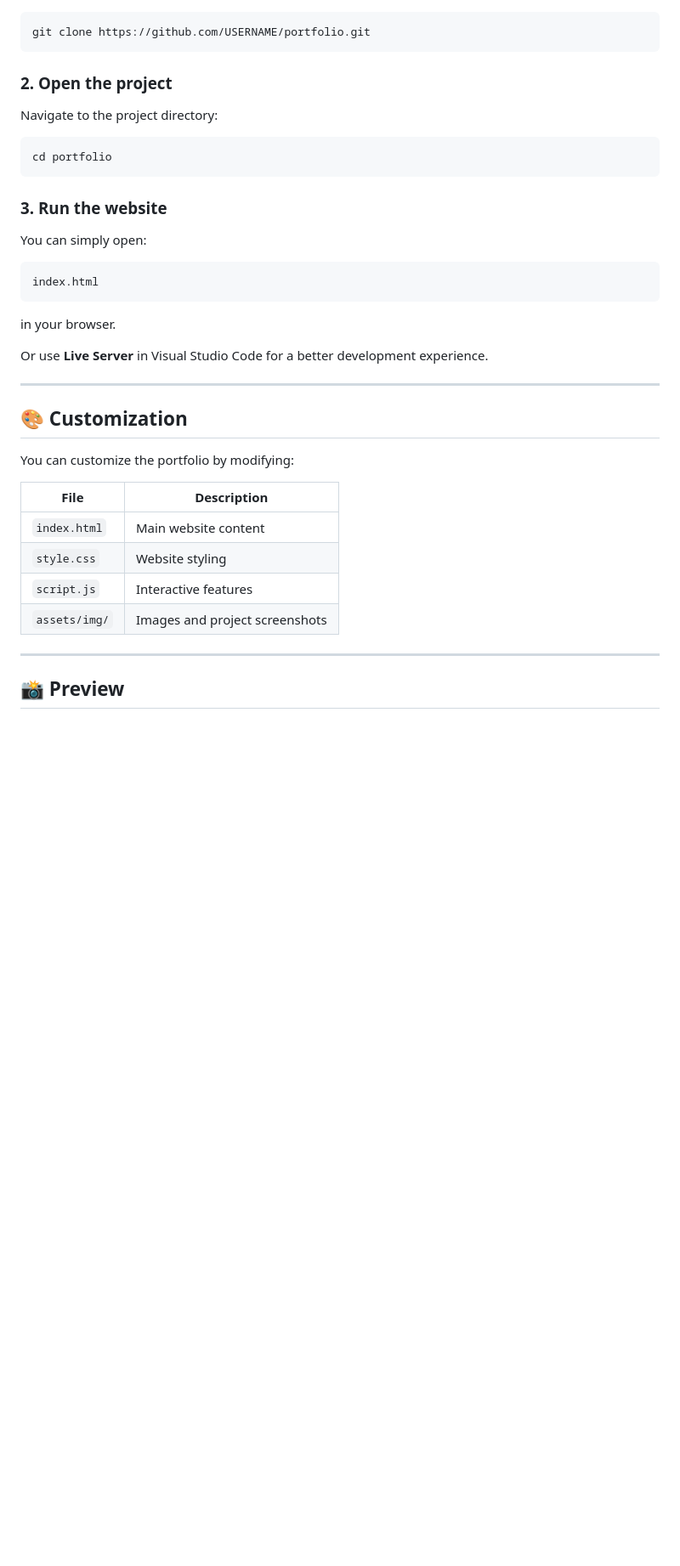
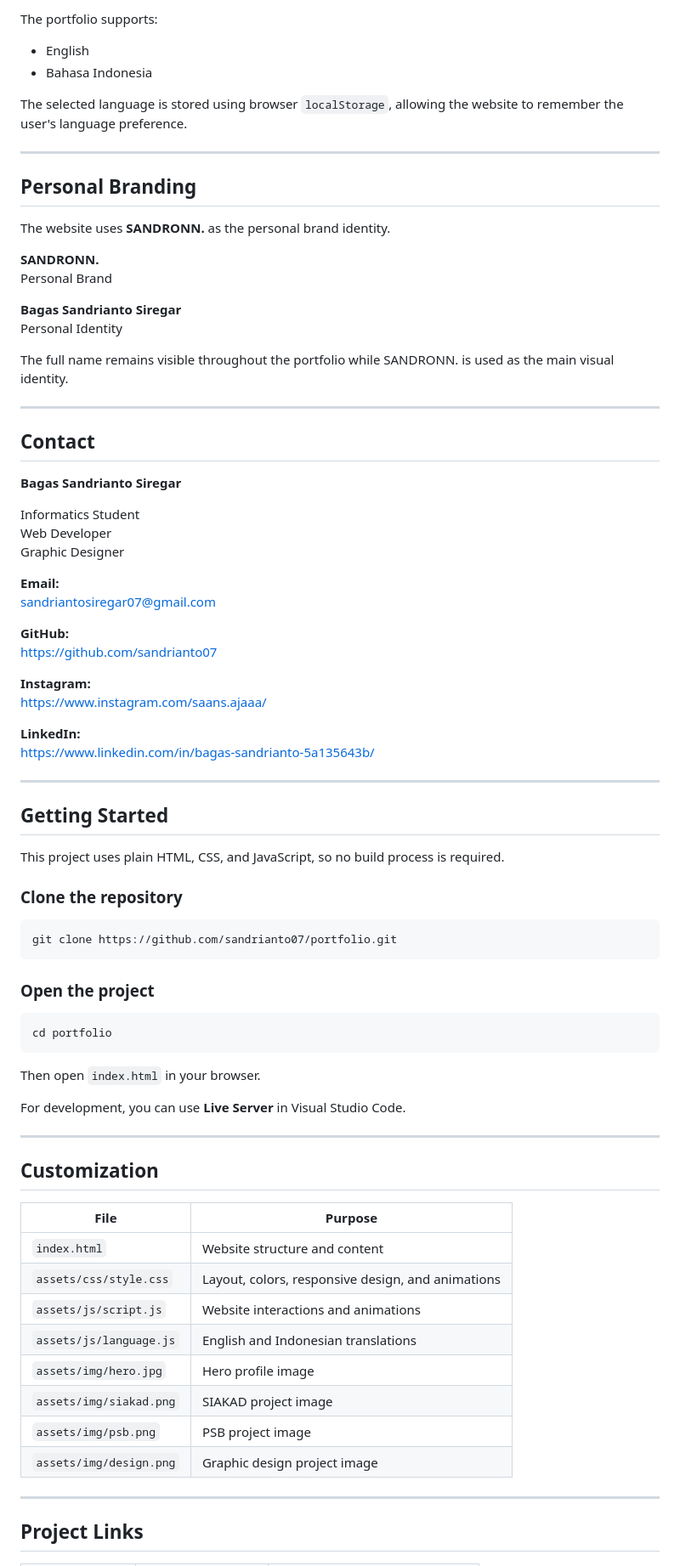
Before and after one commit to sandrianto07/portofolio, a Markdown page: README.md, the part around one of its changes. Shown at 85% size. Rendered like a GitHub page; blank space fills up the shorter version.

````diff
--- a/README.md
+++ b/README.md
@@ -80,42 +222,84 @@ To run this portfolio locally:
+The portfolio supports:
+
+- English
+- Bahasa Indonesia
+
+The selected language is stored using browser `localStorage`, allowing the website to remember the user's language preference.
+
+---
+
+## Personal Branding
+
+The website uses **SANDRONN.** as the personal brand identity.
+
+**SANDRONN.**
+Personal Brand
+
+**Bagas Sandrianto Siregar**
+Personal Identity
+
+The full name remains visible throughout the portfolio while SANDRONN. is used as the main visual identity.
+
+---
+
+## Contact
+
+**Bagas Sandrianto Siregar**
+
+Informatics Student
+Web Developer
+Graphic Designer
+
+**Email:**
+sandriantosiregar07@gmail.com
+
+**GitHub:**
+https://github.com/sandrianto07
+
+**Instagram:**
+https://www.instagram.com/saans.ajaaa/
+
+**LinkedIn:**
+https://www.linkedin.com/in/bagas-sandrianto-5a135643b/
+
+---
+
+## Getting Started
+
+This project uses plain HTML, CSS, and JavaScript, so no build process is required.
+
+### Clone the repository
 
 ```bash
-git clone https://github.com/USERNAME/portfolio.git
+git clone https://github.com/sandrianto07/portfolio.git
 ```
 
-### 2. Open the project
-
-Navigate to the project directory:
+### Open the project
 
 ```bash
 cd portfolio
 ```
 
-### 3. Run the website
+Then open `index.html` in your browser.
 
-You can simply open:
-
-```text
-index.html
-```
-
-in your browser.
-
-Or use **Live Server** in Visual Studio Code for a better development experience.
+For development, you can use **Live Server** in Visual Studio Code.
 
 ---
 
-## 🎨 Customization
+## Customization
 
-You can customize the portfolio by modifying:
-
-| File          | Description                    |
-| ------------- | ------------------------------ |
-| `index.html`  | Main website content           |
-| `style.css`   | Website styling                |
-| `script.js`   | Interactive features           |
-| `assets/img/` | Images and project screenshots |
+| File | Purpose |
+|---|---|
+| `index.html` | Website structure and content |
+| `assets/css/style.css` | Layout, colors, responsive design, and animations |
+| `assets/js/script.js` | Website interactions and animations |
+| `assets/js/language.js` | English and Indonesian translations |
+| `assets/img/hero.jpg` | Hero profile image |
+| `assets/img/siakad.png` | SIAKAD project image |
+| `assets/img/psb.png` | PSB project image |
+| `assets/img/design.png` | Graphic design project image |
 
 ---
 
-## 📸 Preview
+## Project Links
 
````
Also changed, not shown: other parts of README.md (+210 -108 lines).
